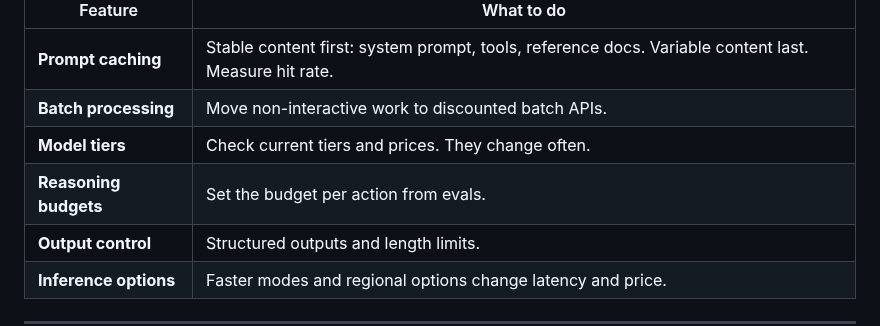
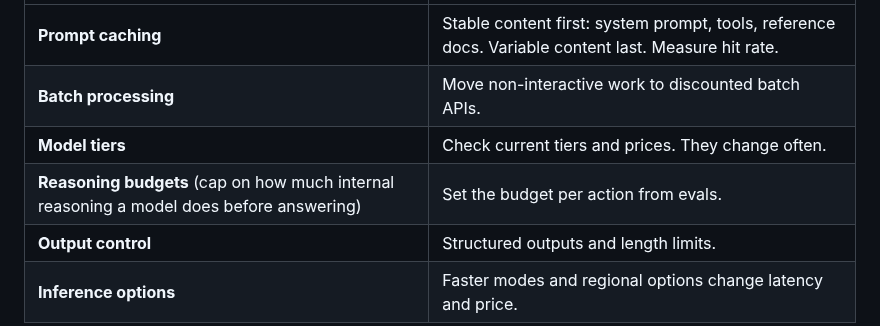
Before and after one commit to kcoconnor/ai-engineer-course, a Markdown page: slides/m4-s4-efficiency-frontier-capstone.md, the part around the change. GitHub-like rendering.

Commit message:
loop(r2-s4): reasoning budgets named without a gloss -> add inline gloss in optimizations table

```diff
--- a/slides/m4-s4-efficiency-frontier-capstone.md
+++ b/slides/m4-s4-efficiency-frontier-capstone.md
@@ -112,7 +112,7 @@ Collect 2–3 answers aloud. Look for "quality held" with evidence. If a learner
 | **Prompt caching** | Stable content first: system prompt, tools, reference docs. Variable content last. Measure hit rate. |
 | **Batch processing** | Move non-interactive work to discounted batch APIs. |
 | **Model tiers** | Check current tiers and prices. They change often. |
-| **Reasoning budgets** | Set the budget per action from evals. |
+| **Reasoning budgets** (cap on how much internal reasoning a model does before answering) | Set the budget per action from evals. |
 | **Output control** | Structured outputs and length limits. |
 | **Inference options** | Faster modes and regional options change latency and price. |
 
```
